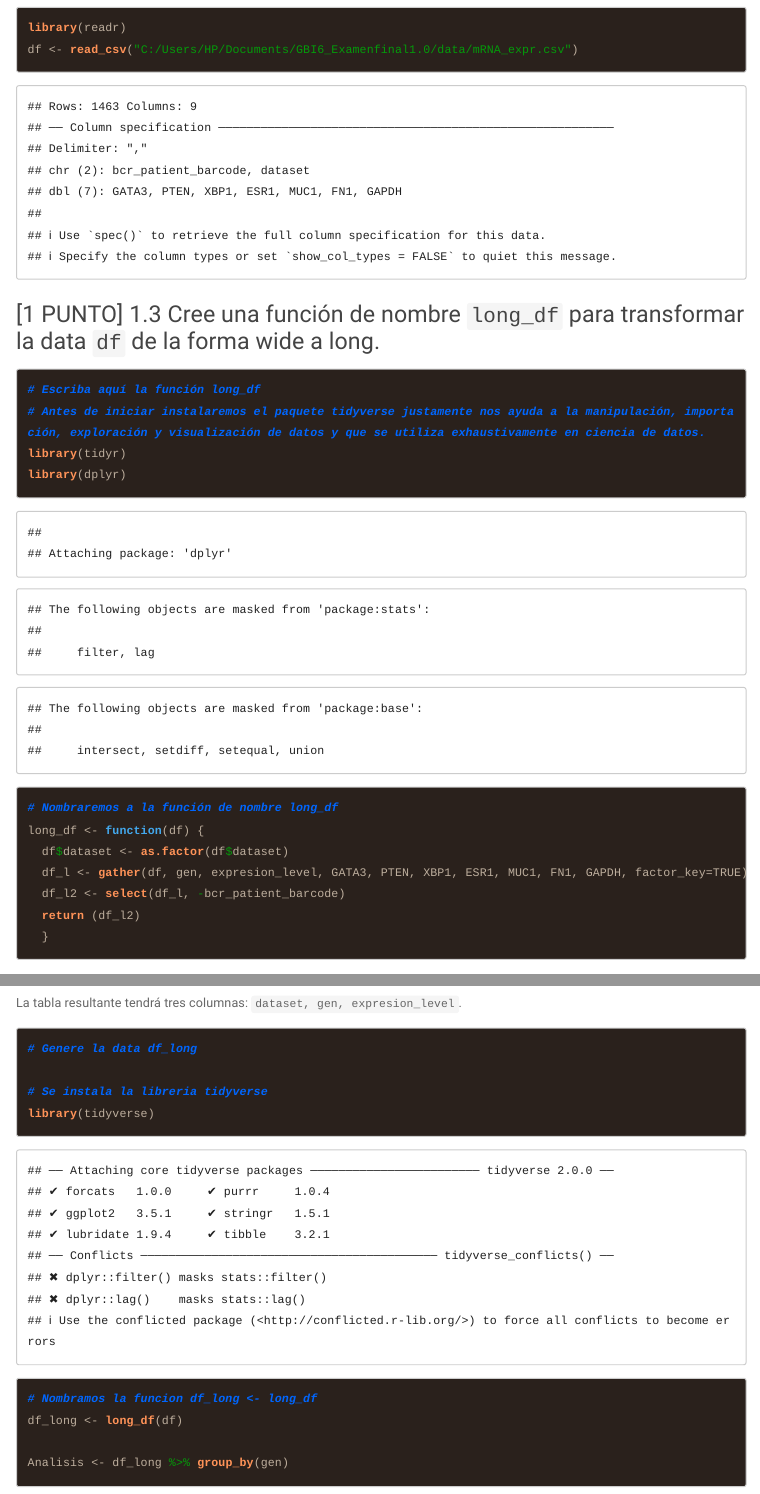
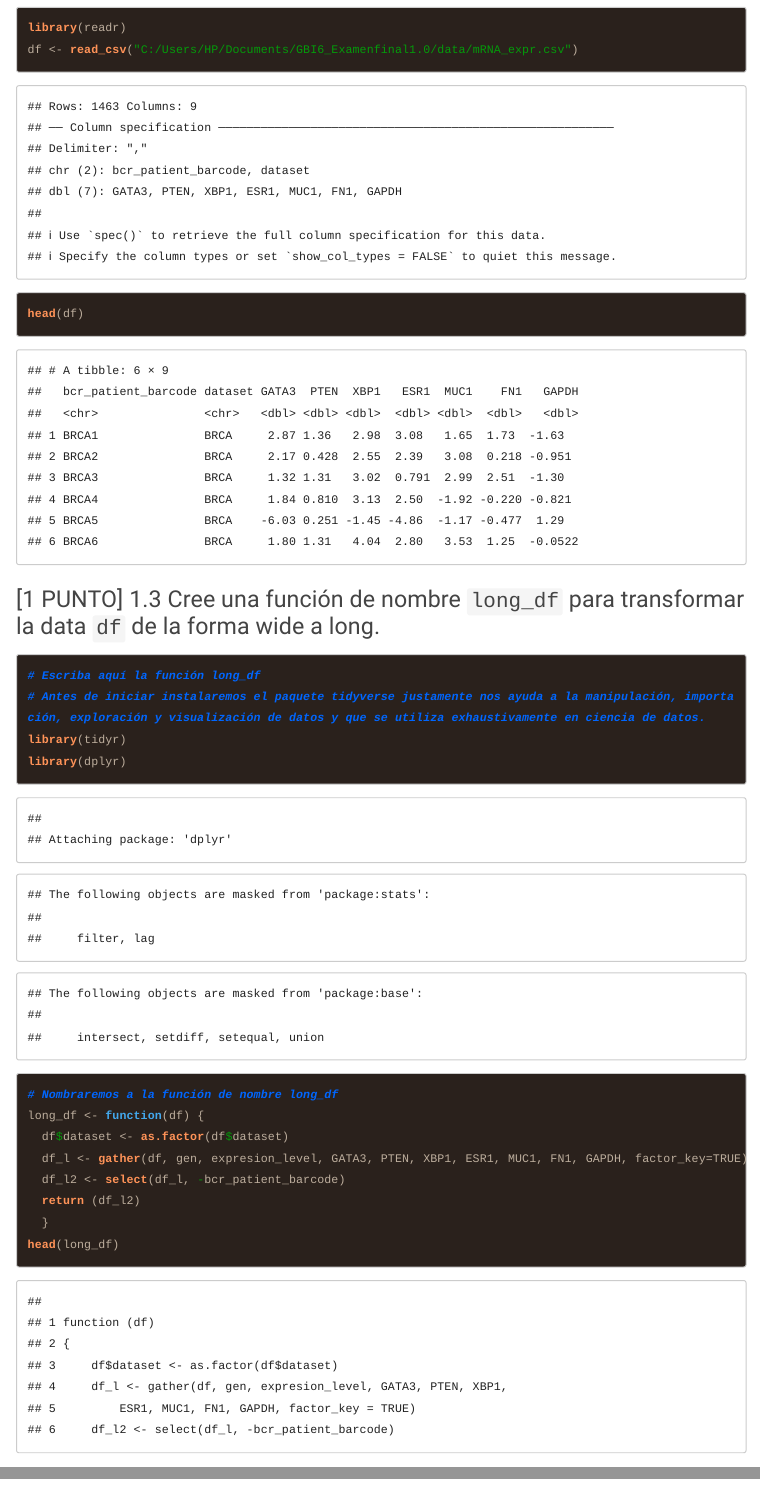
Before and after one commit to JhimyR/GBI6_Examenfinal1.0, an R Markdown document (2021I_GBI6_ExamenFinal.Rmd): the page in a window 1100 px wide, from 1750 px down, and a second part further down, joined at a grey line. Rendered offline with R 4.5, knitr and Pandoc, with nearby package versions; code that draws random numbers runs with fixed seeds of ours; some code elsewhere in the file could not run offline; menus at the side of the page are left out; long lines of code are wrapped.

Commit message:
Siquihua Jhimy Realizo cambios desde 1.2 hasta 1.5
Se añadio head

````diff
--- a/2021I_GBI6_ExamenFinal.Rmd
+++ b/2021I_GBI6_ExamenFinal.Rmd
@@ -86,6 +86,7 @@ getwd()
 library(readr)
 df <- read_csv("C:/Users/HP/Documents/GBI6_Examenfinal1.0/data/mRNA_expr.csv")
 
+head(df)
 ```
 
 ### [1 PUNTO] 1.3 Cree una función de nombre ```long_df``` para transformar la data ```df``` de la forma wide a long.
@@ -103,7 +104,7 @@ long_df <- function(df) {
   df_l2 <- select(df_l, -bcr_patient_barcode)
   return (df_l2)
   }
-
+head(long_df)
 ```
 
 
````
Also changed, not shown: 2021I_GBI6_ExamenFinal.Rmd (3 more changed lines).
